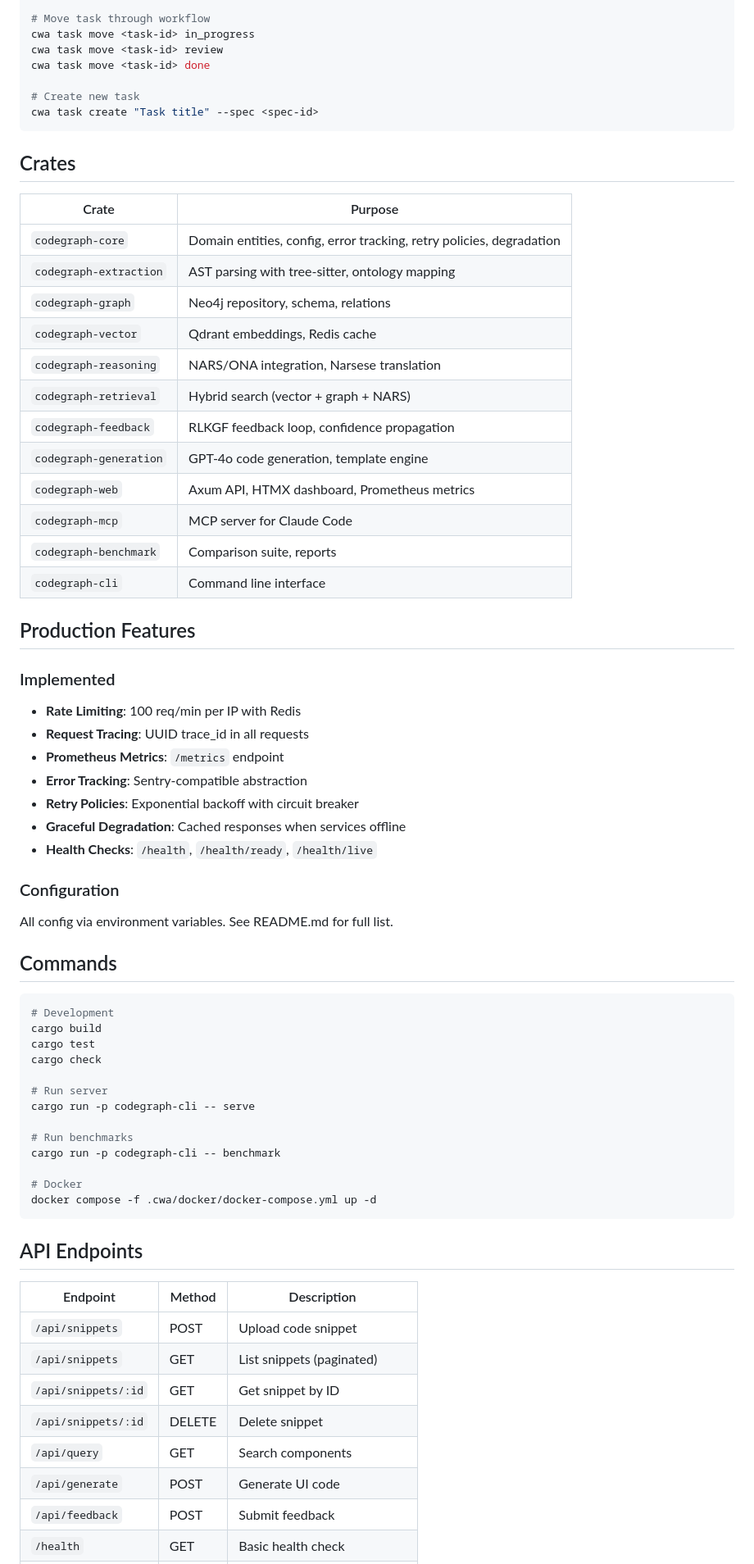
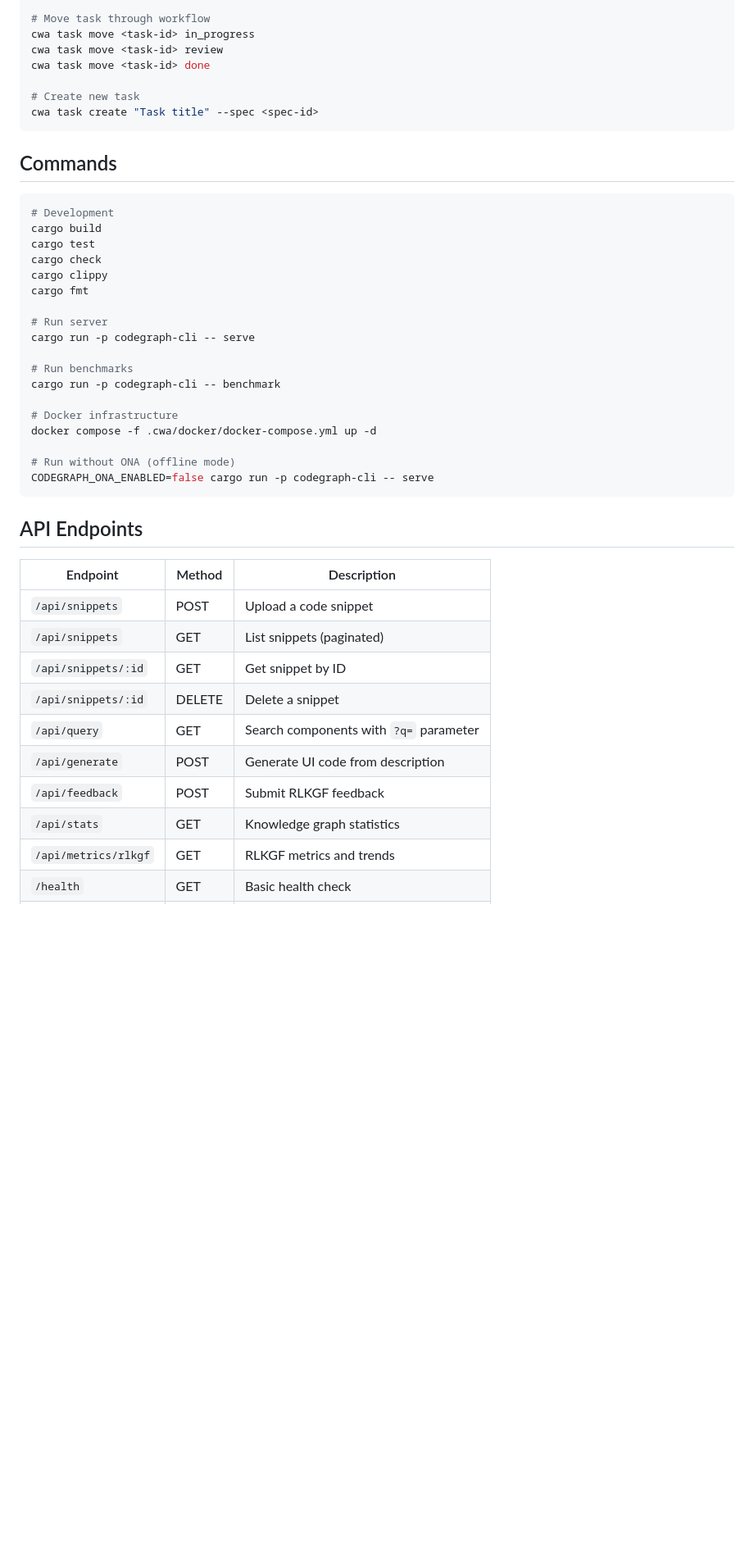
Before and after one commit to charlenopires/codegraph, a Markdown page: CLAUDE.md, the part around one of its changes. Shown at 82% size. GitHub-like rendering; blank space fills up the shorter version.

````diff
--- a/CLAUDE.md
+++ b/CLAUDE.md
@@ -66,39 +88,6 @@ cwa task move <task-id> done
 cwa task create "Task title" --spec <spec-id>
 ```
 
-## Crates
-
-| Crate | Purpose |
-|-------|---------|
-| `codegraph-core` | Domain entities, config, error tracking, retry policies, degradation |
-| `codegraph-extraction` | AST parsing with tree-sitter, ontology mapping |
-| `codegraph-graph` | Neo4j repository, schema, relations |
-| `codegraph-vector` | Qdrant embeddings, Redis cache |
-| `codegraph-reasoning` | NARS/ONA integration, Narsese translation |
-| `codegraph-retrieval` | Hybrid search (vector + graph + NARS) |
-| `codegraph-feedback` | RLKGF feedback loop, confidence propagation |
-| `codegraph-generation` | GPT-4o code generation, template engine |
-| `codegraph-web` | Axum API, HTMX dashboard, Prometheus metrics |
-| `codegraph-mcp` | MCP server for Claude Code |
-| `codegraph-benchmark` | Comparison suite, reports |
-| `codegraph-cli` | Command line interface |
-
-## Production Features
-
-### Implemented
-
-- **Rate Limiting**: 100 req/min per IP with Redis
-- **Request Tracing**: UUID trace_id in all requests
-- **Prometheus Metrics**: `/metrics` endpoint
-- **Error Tracking**: Sentry-compatible abstraction
-- **Retry Policies**: Exponential backoff with circuit breaker
-- **Graceful Degradation**: Cached responses when services offline
-- **Health Checks**: `/health`, `/health/ready`, `/health/live`
-
-### Configuration
-
-All config via environment variables. See README.md for full list.
-
 ## Commands
 
 ```bash
@@ -106,6 +95,8 @@ All config via environment variables. See README.md for full list.
 cargo build
 cargo test
 cargo check
+cargo clippy
+cargo fmt
 
 # Run server
 cargo run -p codegraph-cli -- serve
@@ -113,19 +104,24 @@ cargo run -p codegraph-cli -- serve
 # Run benchmarks
 cargo run -p codegraph-cli -- benchmark
 
-# Docker
+# Docker infrastructure
 docker compose -f .cwa/docker/docker-compose.yml up -d
+
+# Run without ONA (offline mode)
+CODEGRAPH_ONA_ENABLED=false cargo run -p codegraph-cli -- serve
 ```
 
 ## API Endpoints
 
 | Endpoint | Method | Description |
 |----------|--------|-------------|
-| `/api/snippets` | POST | Upload code snippet |
+| `/api/snippets` | POST | Upload a code snippet |
 | `/api/snippets` | GET | List snippets (paginated) |
 | `/api/snippets/:id` | GET | Get snippet by ID |
-| `/api/snippets/:id` | DELETE | Delete snippet |
-| `/api/query` | GET | Search components |
-| `/api/generate` | POST | Generate UI code |
-| `/api/feedback` | POST | Submit feedback |
+| `/api/snippets/:id` | DELETE | Delete a snippet |
+| `/api/query` | GET | Search components with `?q=` parameter |
+| `/api/generate` | POST | Generate UI code from description |
+| `/api/feedback` | POST | Submit RLKGF feedback |
+| `/api/stats` | GET | Knowledge graph statistics |
+| `/api/metrics/rlkgf` | GET | RLKGF metrics and trends |
 | `/health` | GET | Basic health check |
````
Also changed, not shown: other parts of CLAUDE.md (+94 -18 lines).
